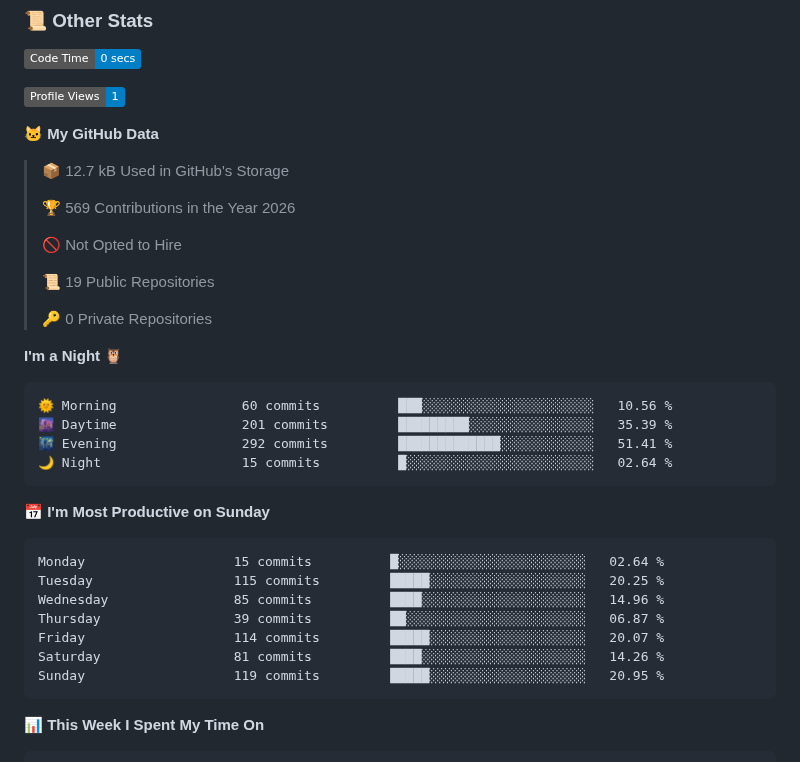
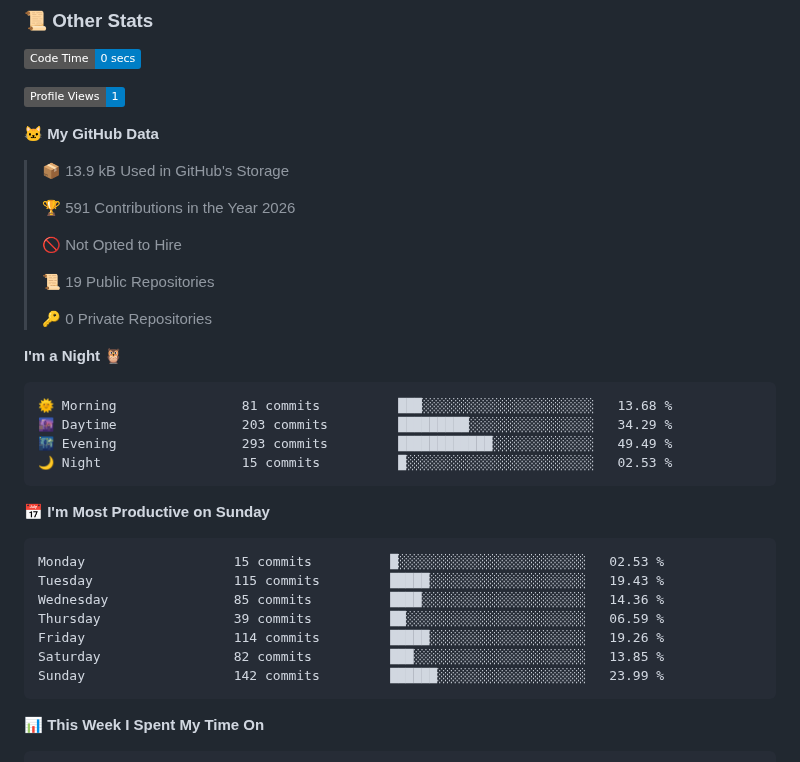
Before and after one commit to GoogleHub67/GoogleHub67, a Markdown page: README.md, the part around one of its changes. Rendered like a GitHub page; badges without logos.

Commit message:
Updated with Dev Metrics

````diff
--- a/README.md
+++ b/README.md
@@ -166,9 +166,9 @@ Positional chess is boring. I can't stand dry, slow games, where I will get rot
 
 **🐱 My GitHub Data**
 
-> 📦 12.7 kB Used in GitHub's Storage
+> 📦 13.9 kB Used in GitHub's Storage
  >
-> 🏆 569 Contributions in the Year 2026
+> 🏆 591 Contributions in the Year 2026
  >
 > 🚫 Not Opted to Hire
  >
@@ -179,21 +179,21 @@ Positional chess is boring. I can't stand dry, slow games, where I will get rot
 **I'm a Night 🦉**
 
 ```text
-🌞 Morning                60 commits          ███░░░░░░░░░░░░░░░░░░░░░░   10.56 %
-🌆 Daytime                201 commits         █████████░░░░░░░░░░░░░░░░   35.39 %
-🌃 Evening                292 commits         █████████████░░░░░░░░░░░░   51.41 %
-🌙 Night                  15 commits          █░░░░░░░░░░░░░░░░░░░░░░░░   02.64 %
+🌞 Morning                81 commits          ███░░░░░░░░░░░░░░░░░░░░░░   13.68 %
+🌆 Daytime                203 commits         █████████░░░░░░░░░░░░░░░░   34.29 %
+🌃 Evening                293 commits         ████████████░░░░░░░░░░░░░   49.49 %
+🌙 Night                  15 commits          █░░░░░░░░░░░░░░░░░░░░░░░░   02.53 %
 ```
 📅 **I'm Most Productive on Sunday**
 
 ```text
-Monday                   15 commits          █░░░░░░░░░░░░░░░░░░░░░░░░   02.64 %
-Tuesday                  115 commits         █████░░░░░░░░░░░░░░░░░░░░   20.25 %
-Wednesday                85 commits          ████░░░░░░░░░░░░░░░░░░░░░   14.96 %
-Thursday                 39 commits          ██░░░░░░░░░░░░░░░░░░░░░░░   06.87 %
-Friday                   114 commits         █████░░░░░░░░░░░░░░░░░░░░   20.07 %
-Saturday                 81 commits          ████░░░░░░░░░░░░░░░░░░░░░   14.26 %
-Sunday                   119 commits         █████░░░░░░░░░░░░░░░░░░░░   20.95 %
+Monday                   15 commits          █░░░░░░░░░░░░░░░░░░░░░░░░   02.53 %
+Tuesday                  115 commits         █████░░░░░░░░░░░░░░░░░░░░   19.43 %
+Wednesday                85 commits          ████░░░░░░░░░░░░░░░░░░░░░   14.36 %
+Thursday                 39 commits          ██░░░░░░░░░░░░░░░░░░░░░░░   06.59 %
+Friday                   114 commits         █████░░░░░░░░░░░░░░░░░░░░   19.26 %
+Saturday                 82 commits          ███░░░░░░░░░░░░░░░░░░░░░░   13.85 %
+Sunday                   142 commits         ██████░░░░░░░░░░░░░░░░░░░   23.99 %
 ```
 
 
````
Also changed, not shown: other parts of README.md (+1 -1 lines), assets/bar_graph.png.
